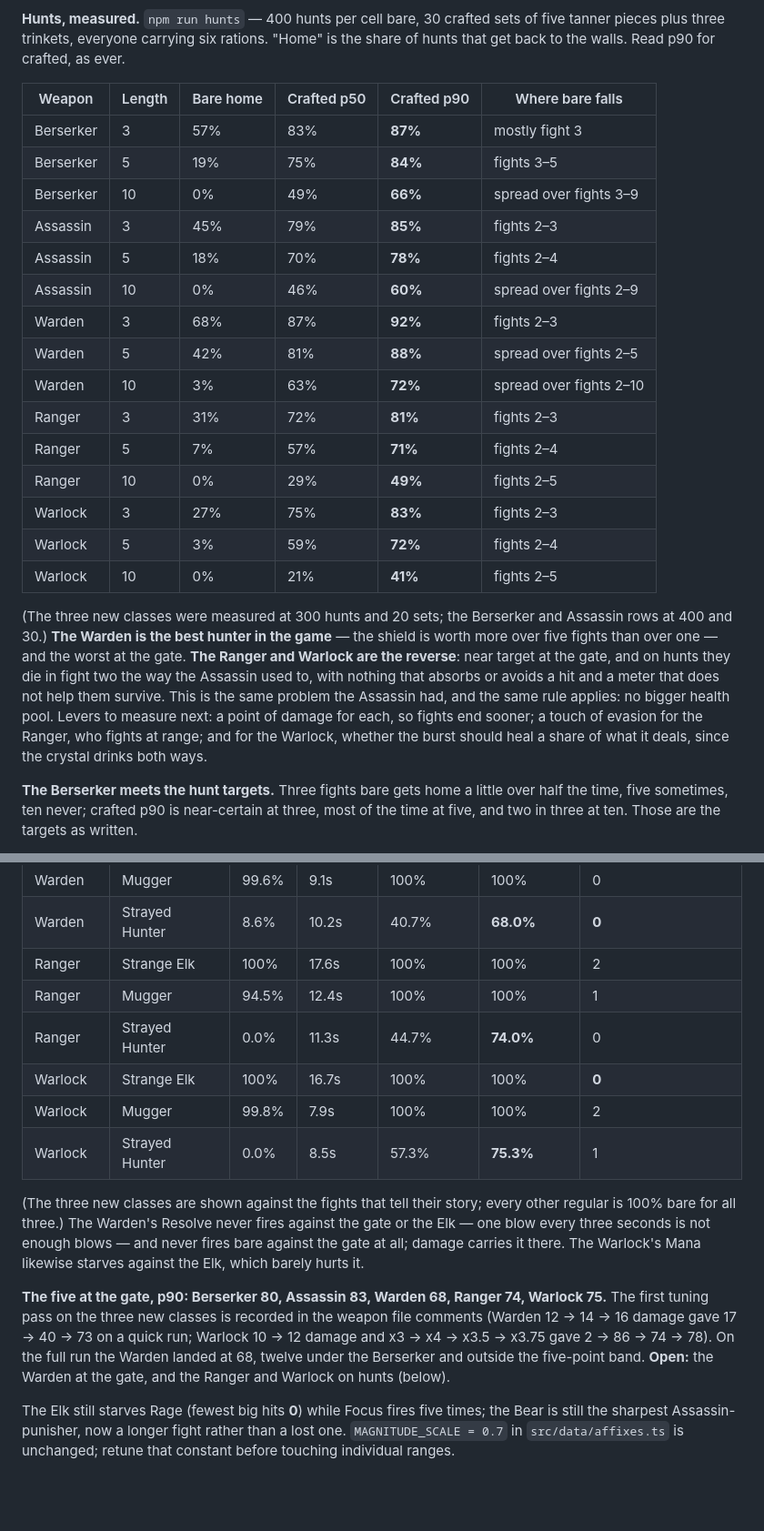
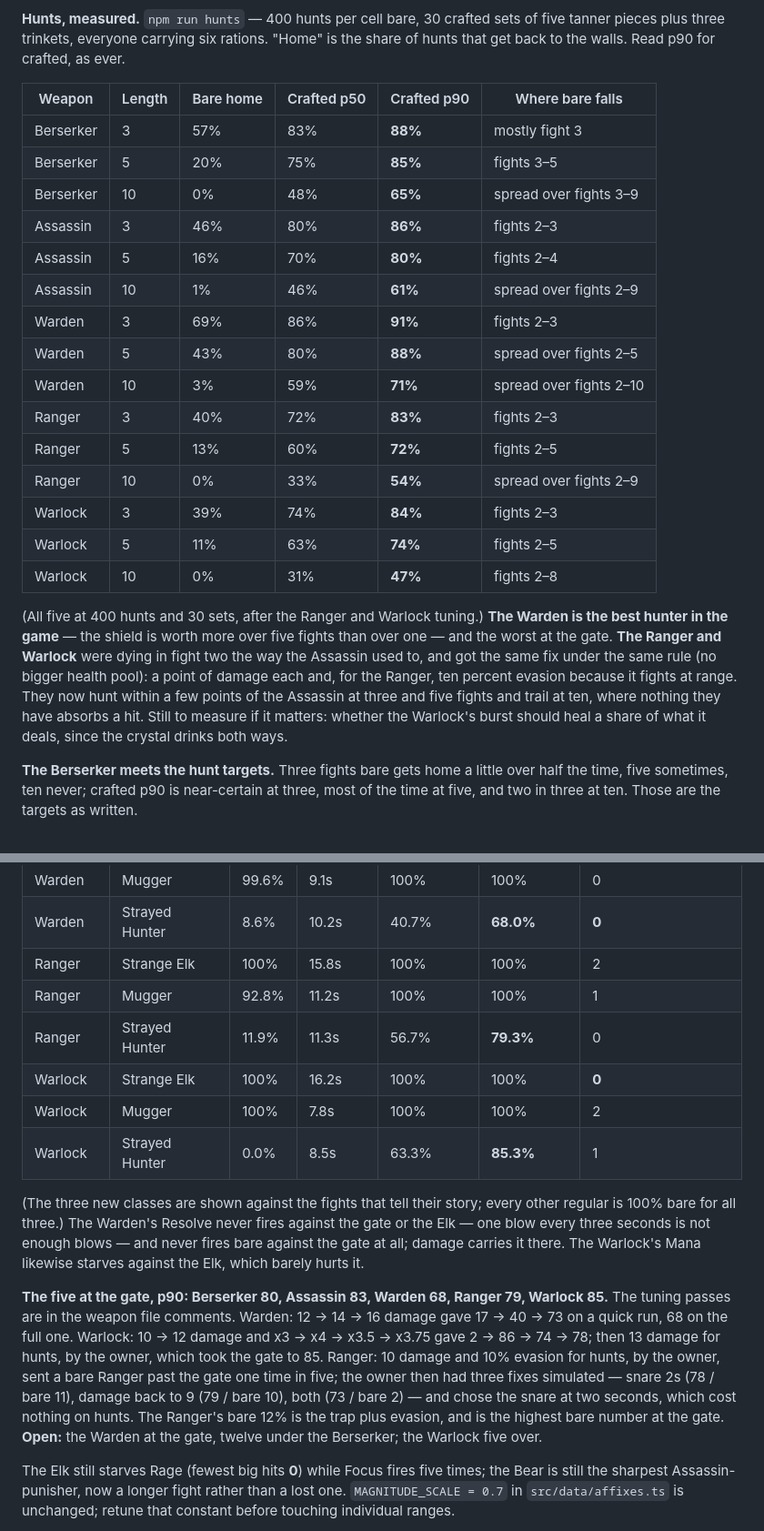
Before and after one commit to J4GameDev/arena, a Markdown page: CLAUDE.md, 2 parts joined by grey strips. Shown at 91% size. Drawn GitHub-style; blank space fills up the shorter version.

Commit message:
Final tables for the five classes
Both measured tables replaced with the numbers after the Ranger and
Warlock tuning, and the Ranger's three simulated fixes recorded with
the one the owner chose.

Co-Authored-By: Claude Fable 5.1 <noreply@anthropic.com>

```diff
--- a/CLAUDE.md
+++ b/CLAUDE.md
@@ -305,23 +305,23 @@ Good ideas that are not v0.1. Written down so they stop taking up room.
 
 | Weapon    | Length | Bare home | Crafted p50 | Crafted p90 | Where bare falls        |
 | --------- | ------ | --------- | ----------- | ----------- | ----------------------- |
-| Berserker | 3      | 57%       | 83%         | **87%**     | mostly fight 3          |
-| Berserker | 5      | 19%       | 75%         | **84%**     | fights 3–5              |
-| Berserker | 10     | 0%        | 49%         | **66%**     | spread over fights 3–9  |
-| Assassin  | 3      | 45%       | 79%         | **85%**     | fights 2–3              |
-| Assassin  | 5      | 18%       | 70%         | **78%**     | fights 2–4              |
-| Assassin  | 10     | 0%        | 46%         | **60%**     | spread over fights 2–9  |
-| Warden    | 3      | 68%       | 87%         | **92%**     | fights 2–3              |
-| Warden    | 5      | 42%       | 81%         | **88%**     | spread over fights 2–5  |
-| Warden    | 10     | 3%        | 63%         | **72%**     | spread over fights 2–10 |
-| Ranger    | 3      | 31%       | 72%         | **81%**     | fights 2–3              |
-| Ranger    | 5      | 7%        | 57%         | **71%**     | fights 2–4              |
-| Ranger    | 10     | 0%        | 29%         | **49%**     | fights 2–5              |
-| Warlock   | 3      | 27%       | 75%         | **83%**     | fights 2–3              |
-| Warlock   | 5      | 3%        | 59%         | **72%**     | fights 2–4              |
-| Warlock   | 10     | 0%        | 21%         | **41%**     | fights 2–5              |
+| Berserker | 3      | 57%       | 83%         | **88%**     | mostly fight 3          |
+| Berserker | 5      | 20%       | 75%         | **85%**     | fights 3–5              |
+| Berserker | 10     | 0%        | 48%         | **65%**     | spread over fights 3–9  |
+| Assassin  | 3      | 46%       | 80%         | **86%**     | fights 2–3              |
+| Assassin  | 5      | 16%       | 70%         | **80%**     | fights 2–4              |
+| Assassin  | 10     | 1%        | 46%         | **61%**     | spread over fights 2–9  |
+| Warden    | 3      | 69%       | 86%         | **91%**     | fights 2–3              |
+| Warden    | 5      | 43%       | 80%         | **88%**     | spread over fights 2–5  |
+| Warden    | 10     | 3%        | 59%         | **71%**     | spread over fights 2–10 |
+| Ranger    | 3      | 40%       | 72%         | **83%**     | fights 2–3              |
+| Ranger    | 5      | 13%       | 60%         | **72%**     | fights 2–5              |
+| Ranger    | 10     | 0%        | 33%         | **54%**     | spread over fights 2–9  |
+| Warlock   | 3      | 39%       | 74%         | **84%**     | fights 2–3              |
+| Warlock   | 5      | 11%       | 63%         | **74%**     | fights 2–5              |
+| Warlock   | 10     | 0%        | 31%         | **47%**     | fights 2–8              |
 
-(The three new classes were measured at 300 hunts and 20 sets; the Berserker and Assassin rows at 400 and 30.) **The Warden is the best hunter in the game** — the shield is worth more over five fights than over one — and the worst at the gate. **The Ranger and Warlock are the reverse**: near target at the gate, and on hunts they die in fight two the way the Assassin used to, with nothing that absorbs or avoids a hit and a meter that does not help them survive. This is the same problem the Assassin had, and the same rule applies: no bigger health pool. Levers to measure next: a point of damage for each, so fights end sooner; a touch of evasion for the Ranger, who fights at range; and for the Warlock, whether the burst should heal a share of what it deals, since the crystal drinks both ways.
+(All five at 400 hunts and 30 sets, after the Ranger and Warlock tuning.) **The Warden is the best hunter in the game** — the shield is worth more over five fights than over one — and the worst at the gate. **The Ranger and Warlock** were dying in fight two the way the Assassin used to, and got the same fix under the same rule (no bigger health pool): a point of damage each and, for the Ranger, ten percent evasion because it fights at range. They now hunt within a few points of the Assassin at three and five fights and trail at ten, where nothing they have absorbs a hit. Still to measure if it matters: whether the Warlock's burst should heal a share of what it deals, since the crystal drinks both ways.
 
 **The Berserker meets the hunt targets.** Three fights bare gets home a little over half the time, five sometimes, ten never; crafted p90 is near-certain at three, most of the time at five, and two in three at ten. Those are the targets as written.
 
@@ -351,16 +351,16 @@ Good ideas that are not v0.1. Written down so they stop taking up room.
 | Warden    | Strange Elk    | 100%  | 12.9s    | 100%       | 100%       | **0**                  |
 | Warden    | Mugger         | 99.6% | 9.1s     | 100%       | 100%       | 0                      |
 | Warden    | Strayed Hunter | 8.6%  | 10.2s    | 40.7%      | **68.0%**  | **0**                  |
-| Ranger    | Strange Elk    | 100%  | 17.6s    | 100%       | 100%       | 2                      |
-| Ranger    | Mugger         | 94.5% | 12.4s    | 100%       | 100%       | 1                      |
-| Ranger    | Strayed Hunter | 0.0%  | 11.3s    | 44.7%      | **74.0%**  | 0                      |
-| Warlock   | Strange Elk    | 100%  | 16.7s    | 100%       | 100%       | **0**                  |
-| Warlock   | Mugger         | 99.8% | 7.9s     | 100%       | 100%       | 2                      |
-| Warlock   | Strayed Hunter | 0.0%  | 8.5s     | 57.3%      | **75.3%**  | 1                      |
+| Ranger    | Strange Elk    | 100%  | 15.8s    | 100%       | 100%       | 2                      |
+| Ranger    | Mugger         | 92.8% | 11.2s    | 100%       | 100%       | 1                      |
+| Ranger    | Strayed Hunter | 11.9% | 11.3s    | 56.7%      | **79.3%**  | 0                      |
+| Warlock   | Strange Elk    | 100%  | 16.2s    | 100%       | 100%       | **0**                  |
+| Warlock   | Mugger         | 100%  | 7.8s     | 100%       | 100%       | 2                      |
+| Warlock   | Strayed Hunter | 0.0%  | 8.5s     | 63.3%      | **85.3%**  | 1                      |
 
 (The three new classes are shown against the fights that tell their story; every other regular is 100% bare for all three.) The Warden's Resolve never fires against the gate or the Elk — one blow every three seconds is not enough blows — and never fires bare against the gate at all; damage carries it there. The Warlock's Mana likewise starves against the Elk, which barely hurts it.
 
-**The five at the gate, p90: Berserker 80, Assassin 83, Warden 68, Ranger 74, Warlock 75.** The first tuning pass on the three new classes is recorded in the weapon file comments (Warden 12 → 14 → 16 damage gave 17 → 40 → 73 on a quick run; Warlock 10 → 12 damage and x3 → x4 → x3.5 → x3.75 gave 2 → 86 → 74 → 78). On the full run the Warden landed at 68, twelve under the Berserker and outside the five-point band. **Open:** the Warden at the gate, and the Ranger and Warlock on hunts (below).
+**The five at the gate, p90: Berserker 80, Assassin 83, Warden 68, Ranger 79, Warlock 85.** The tuning passes are in the weapon file comments. Warden: 12 → 14 → 16 damage gave 17 → 40 → 73 on a quick run, 68 on the full one. Warlock: 10 → 12 damage and x3 → x4 → x3.5 → x3.75 gave 2 → 86 → 74 → 78; then 13 damage for hunts, by the owner, which took the gate to 85. Ranger: 10 damage and 10% evasion for hunts, by the owner, sent a bare Ranger past the gate one time in five; the owner then had three fixes simulated — snare 2s (78 / bare 11), damage back to 9 (79 / bare 10), both (73 / bare 2) — and chose the snare at two seconds, which cost nothing on hunts. The Ranger's bare 12% is the trap plus evasion, and is the highest bare number at the gate. **Open:** the Warden at the gate, twelve under the Berserker; the Warlock five over.
 
 The Elk still starves Rage (fewest big hits **0**) while Focus fires five times; the Bear is still the sharpest Assassin-punisher, now a longer fight rather than a lost one. `MAGNITUDE_SCALE = 0.7` in `src/data/affixes.ts` is unchanged; retune that constant before touching individual ranges.
 
```
Also changed, not shown: other parts of CLAUDE.md (+3 -4 lines).
